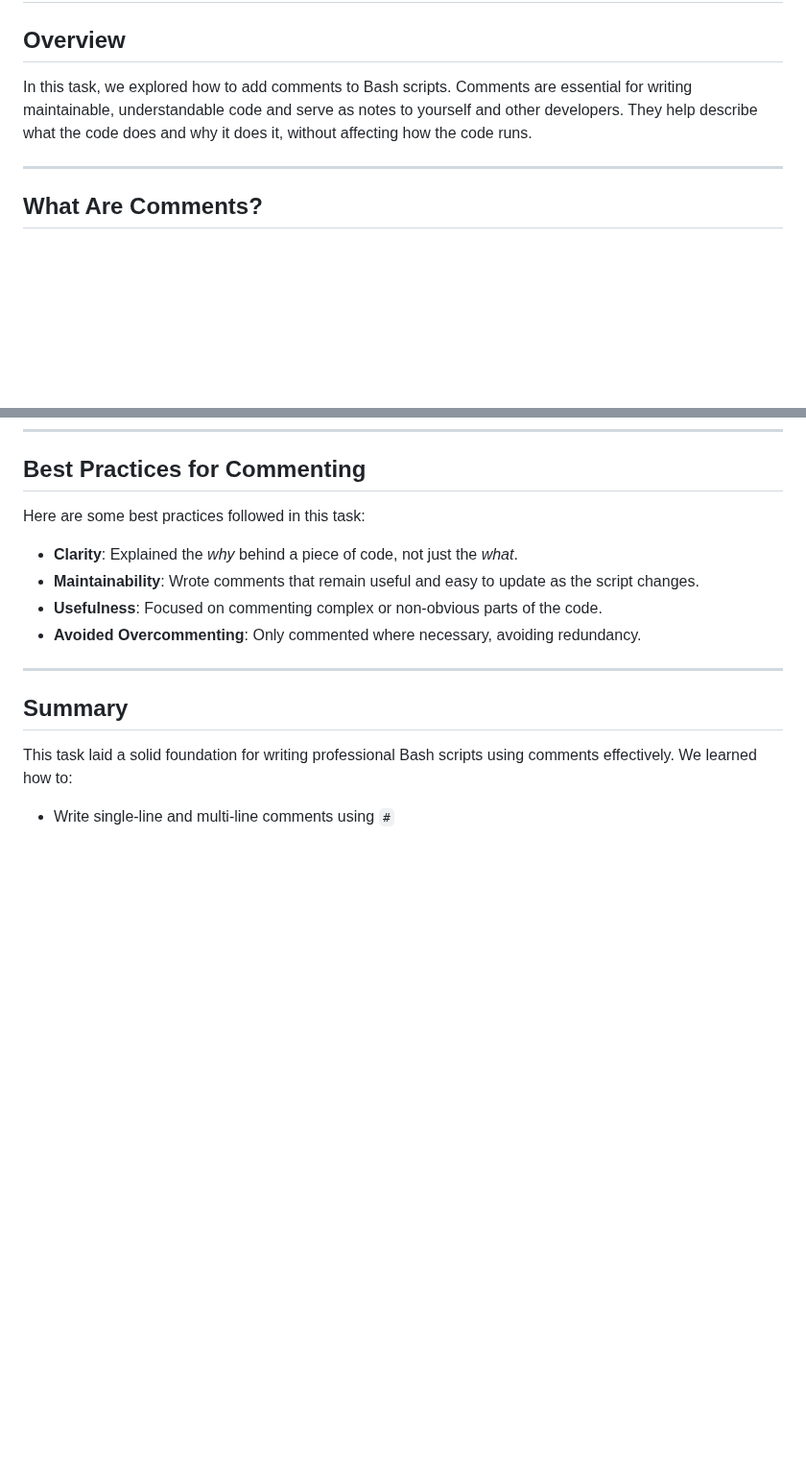
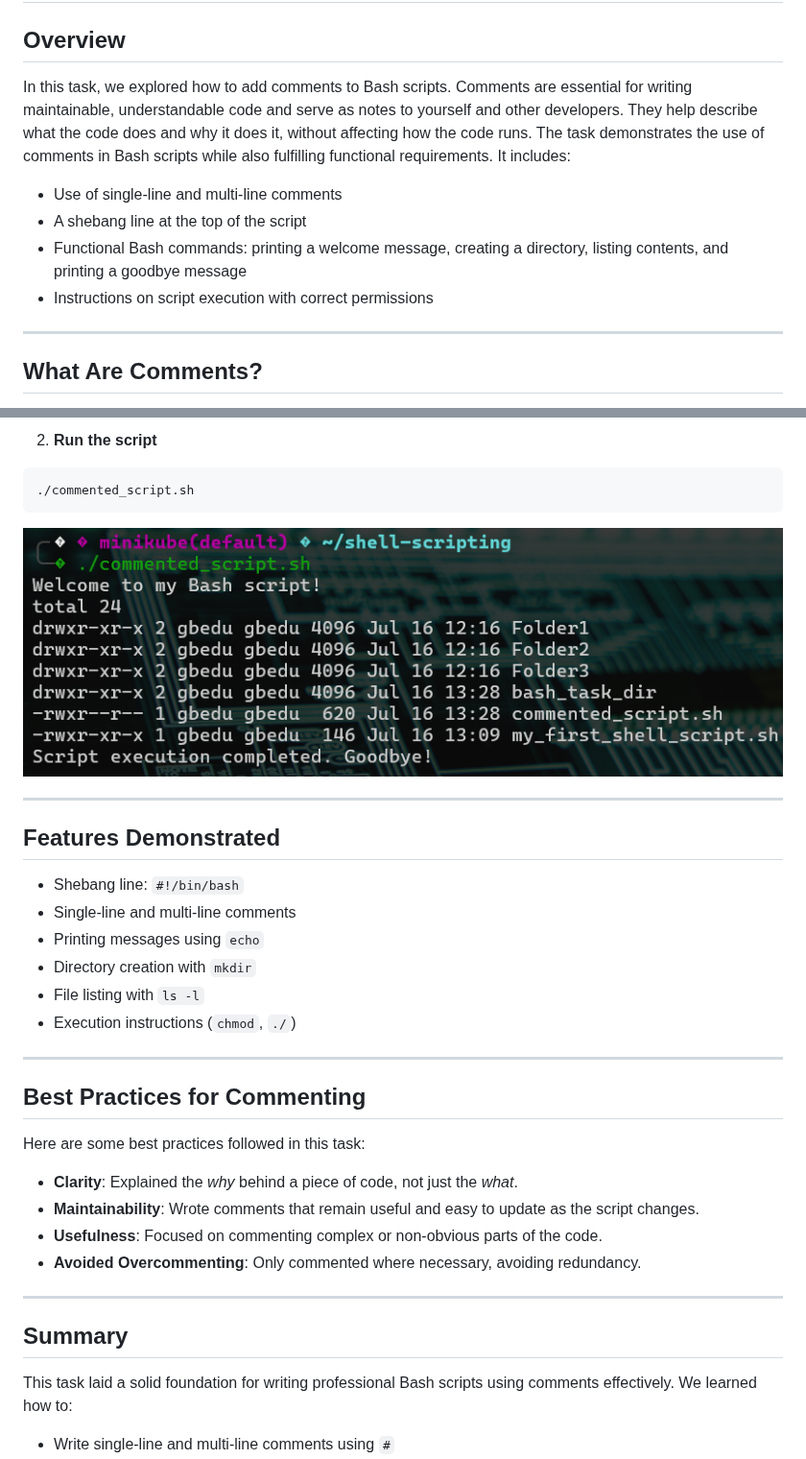
Before and after one commit to olugbedu/greenwood-library-website, a Markdown page: README.md, 2 parts joined by grey strips. Shown at 96% size. Drawn GitHub-style; pictures changed too: images/execution.png (added); blank space fills up the shorter version.

````diff
--- a/README.md
+++ b/README.md
@@ -2,7 +2,12 @@
 
 ## Overview
 
-In this task, we explored how to add comments to Bash scripts. Comments are essential for writing maintainable, understandable code and serve as notes to yourself and other developers. They help describe what the code does and why it does it, without affecting how the code runs.
+In this task, we explored how to add comments to Bash scripts. Comments are essential for writing maintainable, understandable code and serve as notes to yourself and other developers. They help describe what the code does and why it does it, without affecting how the code runs. The task demonstrates the use of comments in Bash scripts while also fulfilling functional requirements. It includes:
+
+- Use of single-line and multi-line comments
+- A shebang line at the top of the script
+- Functional Bash commands: printing a welcome message, creating a directory, listing contents, and printing a goodbye message
+- Instructions on script execution with correct permissions
 
 ---
 
@@ -43,3 +89,24 @@ echo "Here is an actual code that gets executed"
+2. **Run the script**
+
+```bash
+./commented_script.sh
+```
+
+![](images/execution.png)
+
+---
+
+## Features Demonstrated
+
+- Shebang line: `#!/bin/bash`
+- Single-line and multi-line comments
+- Printing messages using `echo`
+- Directory creation with `mkdir`
+- File listing with `ls -l`
+- Execution instructions (`chmod`, `./`)
+
+---
+
 ## Best Practices for Commenting
 
 Here are some best practices followed in this task:
````
Also changed, not shown: other parts of README.md (+41 -0 lines), images/chmod.png (added), images/commented_script.sh.png (added).
